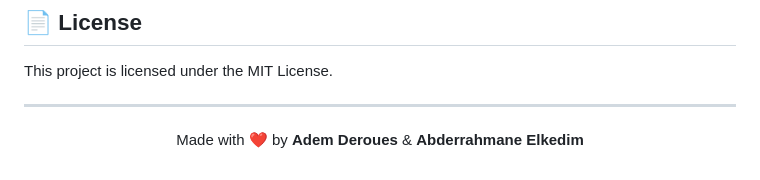
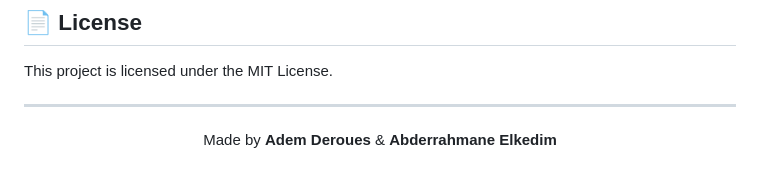
Before and after one commit to adem-dr/mobplay, a Markdown page: README.md, the part around the change. Rendered like a GitHub page.

Commit message:
Remove heart emoji from credits section

```diff
--- a/README.md
+++ b/README.md
@@ -250,5 +250,5 @@ This project is licensed under the MIT License.
 ---
 
 <p align="center">
-  Made with ❤️ by <b>Adem Deroues</b> & <b>Abderrahmane Elkedim</b>
+  Made  by <b>Adem Deroues</b> & <b>Abderrahmane Elkedim</b>
 </p>
```
